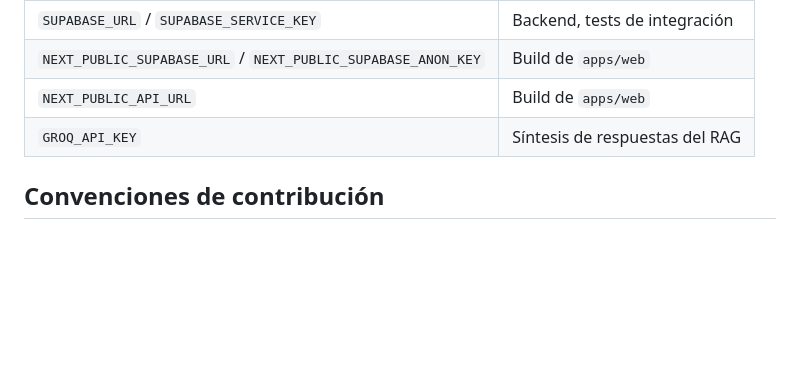
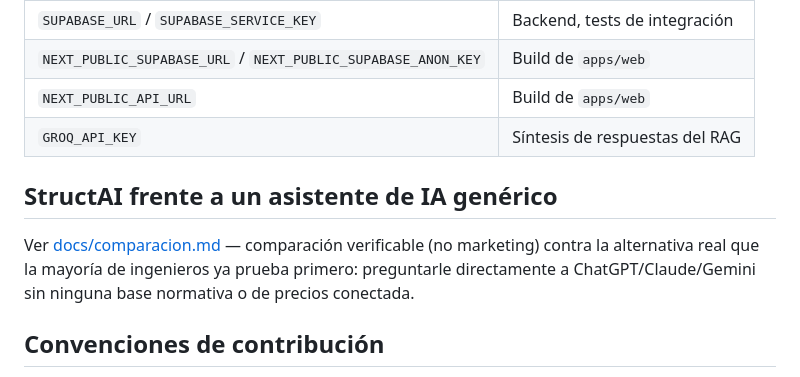
Before and after one commit to wilmerjoseperezorozco-dev/structai, a Markdown page: README.md, the part around the change. Rendered like a GitHub page; blank space fills up the shorter version.

```diff
--- a/README.md
+++ b/README.md
@@ -123,6 +123,10 @@ cd apps/native && npm install && npm start
 | `NEXT_PUBLIC_API_URL` | Build de `apps/web` |
 | `GROQ_API_KEY` | Síntesis de respuestas del RAG |
 
+## StructAI frente a un asistente de IA genérico
+
+Ver [docs/comparacion.md](./docs/comparacion.md) — comparación verificable (no marketing) contra la alternativa real que la mayoría de ingenieros ya prueba primero: preguntarle directamente a ChatGPT/Claude/Gemini sin ninguna base normativa o de precios conectada.
+
 ## Convenciones de contribución
 
 Ver [CONTRIBUTING.md](./CONTRIBUTING.md) — formato de commits, cómo instalar un motor en modo desarrollo, y qué decisiones de arquitectura están deliberadamente sin resolver todavía.
```
Also changed, not shown: docs/comparacion.md (added, +36 -0 lines).
